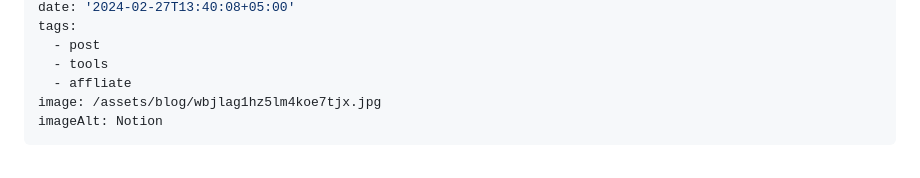
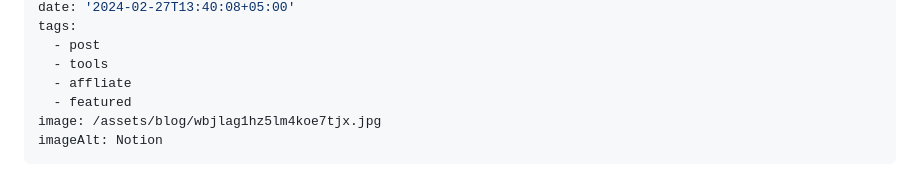
Before and after one commit to Anzi15/Xipus, a Markdown page: src/blog/2024-02-27-use-notion-to-stay-productive-as-a-web-developer.md, the part around the change. Rendered like a GitHub page.

Commit message:
Update Blog “2024-02-27-use-notion-to-stay-productive-as-a-web-developer”

```diff
--- a/src/blog/2024-02-27-use-notion-to-stay-productive-as-a-web-developer.md
+++ b/src/blog/2024-02-27-use-notion-to-stay-productive-as-a-web-developer.md
@@ -11,6 +11,7 @@ tags:
   - post
   - tools
   - affliate
+  - featured
 image: /assets/blog/wbjlag1hz5lm4koe7tjx.jpg
 imageAlt: Notion
 ---
```
